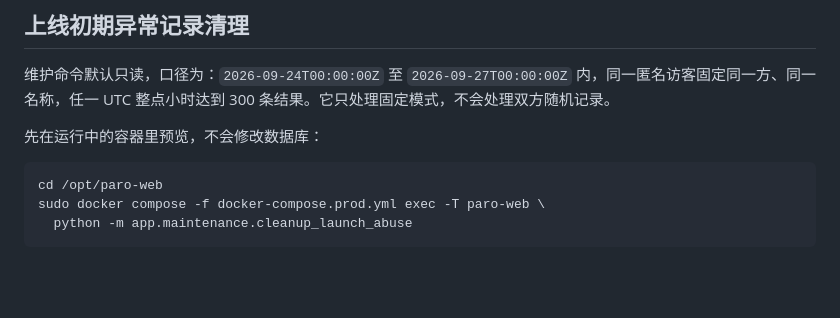
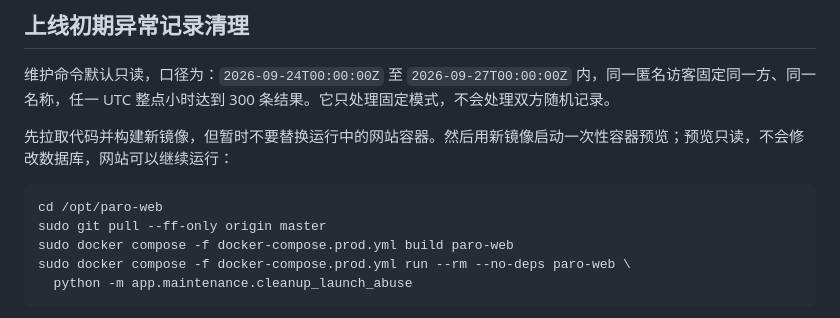
Before and after one commit to spade703-boop/ParoWEB, a Markdown page: deploy/ECS_DEPLOYMENT.md, the part around the change. Rendered like a GitHub page; blank space fills up the shorter version.

Commit message:
Clarify cleanup deployment order

````diff
--- a/deploy/ECS_DEPLOYMENT.md
+++ b/deploy/ECS_DEPLOYMENT.md
@@ -59,11 +59,13 @@ sudo chmod 640 data/announcements.json
 
 维护命令默认只读，口径为：`2026-09-24T00:00:00Z` 至 `2026-09-27T00:00:00Z` 内，同一匿名访客固定同一方、同一名称，任一 UTC 整点小时达到 300 条结果。它只处理固定模式，不会处理双方随机记录。
 
-先在运行中的容器里预览，不会修改数据库：
+先拉取代码并构建新镜像，但暂时不要替换运行中的网站容器。然后用新镜像启动一次性容器预览；预览只读，不会修改数据库，网站可以继续运行：
 
 ```bash
 cd /opt/paro-web
-sudo docker compose -f docker-compose.prod.yml exec -T paro-web \
+sudo git pull --ff-only origin master
+sudo docker compose -f docker-compose.prod.yml build paro-web
+sudo docker compose -f docker-compose.prod.yml run --rm --no-deps paro-web \
   python -m app.maintenance.cleanup_launch_abuse
 ```
 
````
